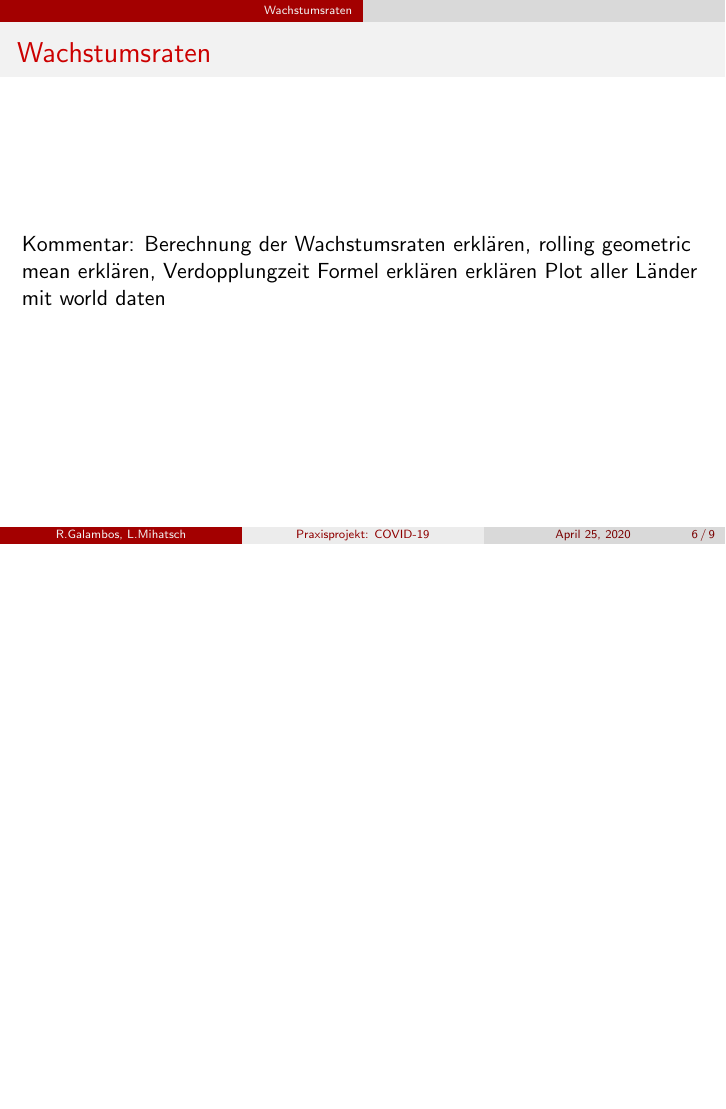
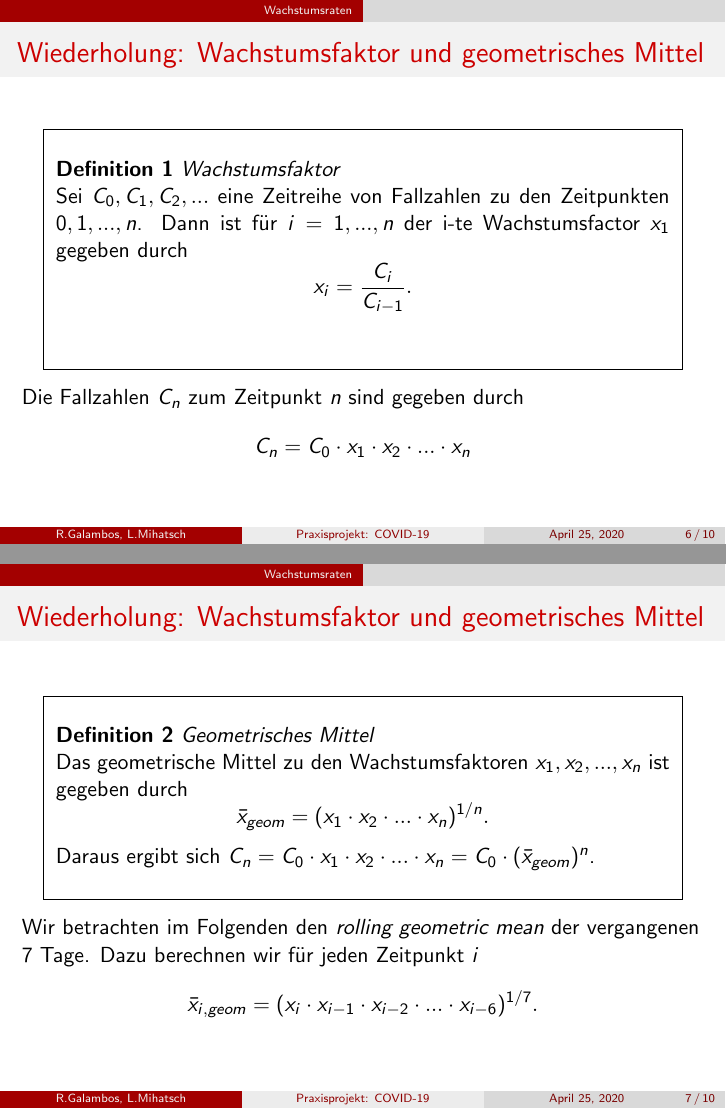
Before and after one commit to mediasittich/coronavirus-data-project, LaTeX slides (Presentation/Presentation.tex): page 6 of 9 before the commit and pages 6 and 8 of 11 after it, the two joined at a grey line, the shorter picture padded with empty space. Compiled offline with pdfLaTeX.

Commit message:
Adding Slides to Wachtumsfaktor- und geom. Meanberechnung

```diff
--- a/Presentation/Presentation.tex
+++ b/Presentation/Presentation.tex
@@ -13,7 +13,7 @@
 % New Environment for a plain box
 \newenvironment{boxeded}
     {\begin{center}
-    \begin{tabular}{|p{\textwidth}|}
+    \begin{tabular}{|p{0.9\textwidth}|}
     \hline\\
     }
     {
@@ -92,10 +92,25 @@
 
 \section{Wachstumsraten}
 \begin{frame}
-\frametitle{Wachstumsraten}
-	Kommentar: Berechnung der Wachstumsraten erklären, rolling geometric mean erklären,
-	Verdopplungzeit Formel erklären erklären
-	Plot aller Länder mit world daten
+\frametitle{Wiederholung: Wachstumsfaktor und geometrisches Mittel}
+	\begin{boxeded}
+	\textbf{Definition 1} \textit{Wachstumsfaktor}\\
+	Sei $C_0, C_1, C_2, ...$ eine Zeitreihe von Fallzahlen zu den Zeitpunkten $0, 1, ..., n$. Dann ist für $i = 1, ..., n$ der i-te Wachstumsfactor $x_1$ gegeben durch $$ x_i = \frac{C_i}{C_{i-1}}.$$
+	\end{boxeded}
+
+	Die Fallzahlen $C_n$ zum Zeitpunkt $n$ sind gegeben durch $$C_n = C_0 \cdot x_1 \cdot x_2 \cdot ... \cdot x_n$$
+\end{frame}
+
+\begin{frame}
+\frametitle{Wiederholung: Wachstumsfaktor und geometrisches Mittel}
+	\begin{boxeded}
+	\textbf{Definition 2} \textit{Geometrisches Mittel}\\
+	Das geometrische Mittel zu den Wachstumsfaktoren $x_1, x_2, ..., x_n$ ist gegeben durch $$\bar{x}_{geom} = (x_1 \cdot x_2 \cdot ... \cdot x_n)^{1/n}.$$ Daraus ergibt sich $C_n = C_0 \cdot x_1 \cdot x_2 \cdot ... \cdot x_n = C_0 \cdot (\bar{x}_{geom})^n$.
+	\end{boxeded}
+	\pause
+	Wir betrachten im Folgenden den \emph{rolling geometric mean} der vergangenen 7 Tage. Dazu berechnen wir für jeden Zeitpunkt $i$ $$\bar{x}_{i, geom} = (x_i \cdot x_{i-1} \cdot x_{i-2} \cdot ... \cdot x_{i-6})^{1/7}.$$
+
+
 \end{frame}
 
 \begin{frame}
```
Also changed, not shown: Presentation/GF_confirmed.pdf, Presentation/GF_deaths.pdf, Presentation/Presentation.pdf, 7 other files.
